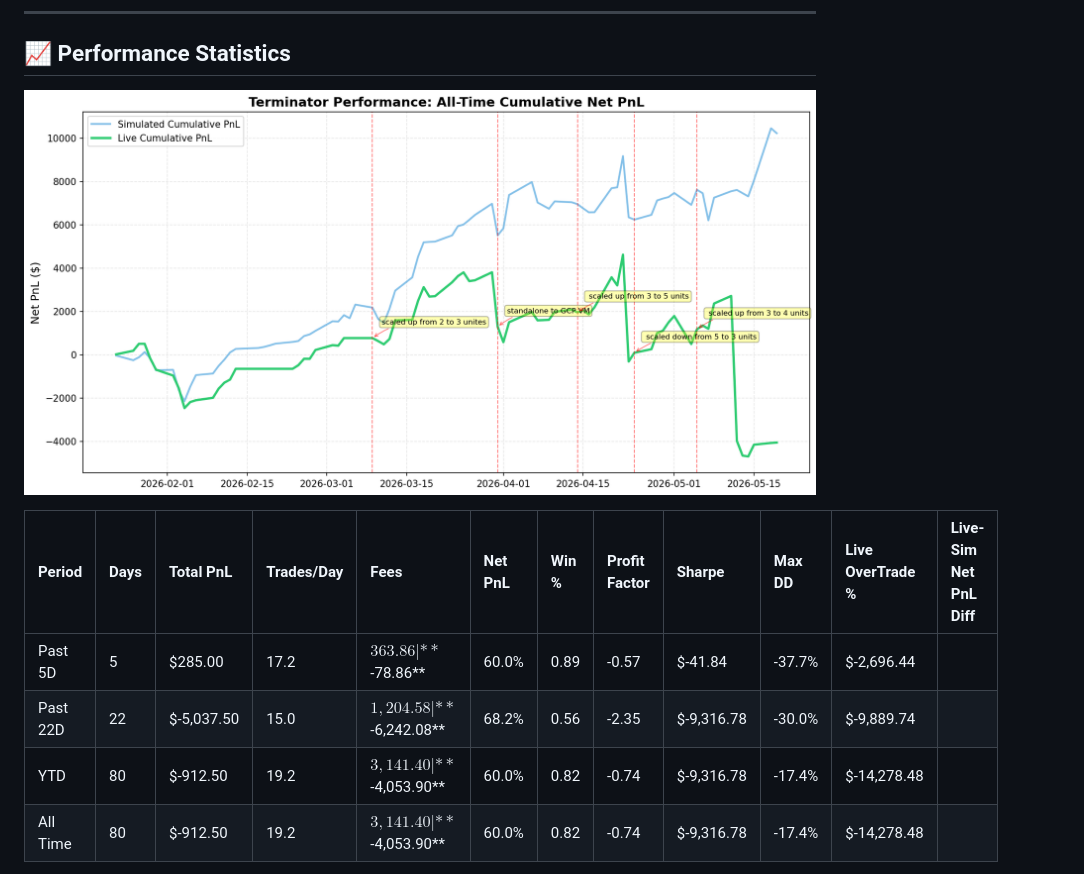
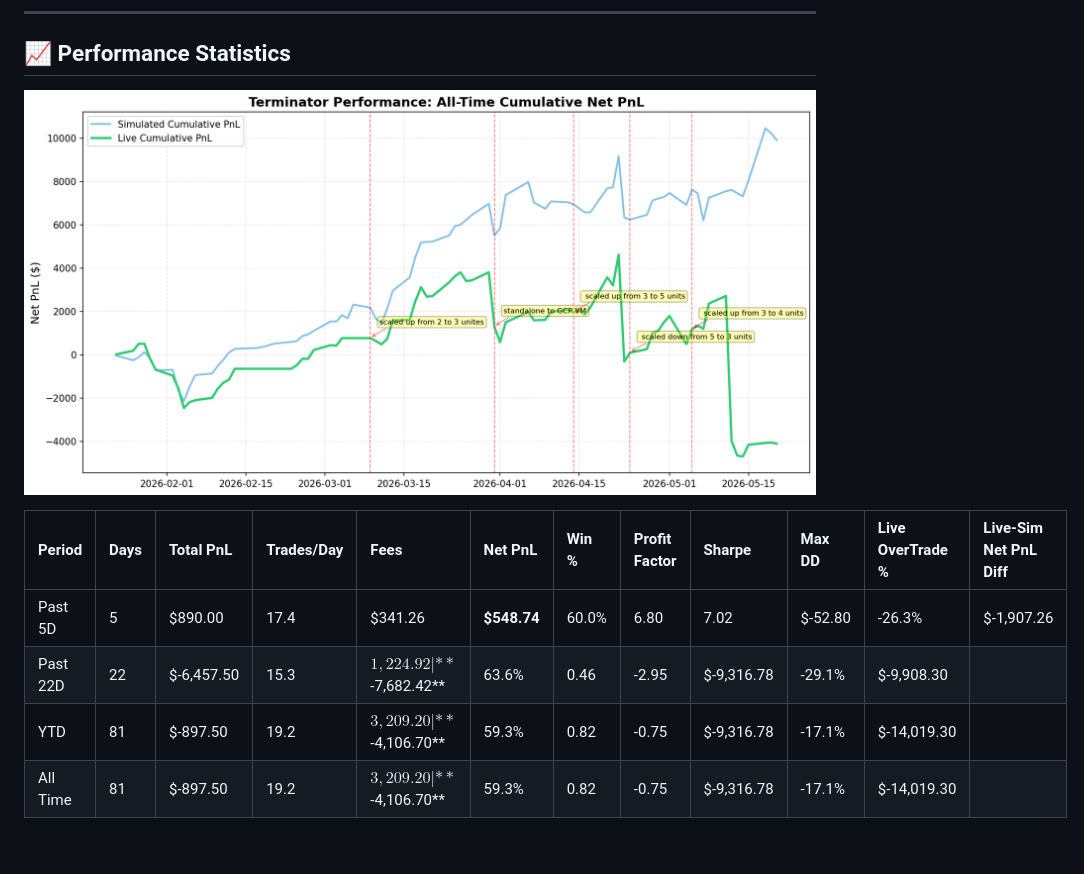
Before and after one commit to bjwxh/terminator_prod, a Markdown page: README.md, the part around one of its changes. Drawn GitHub-style; pictures changed too: eod/assets/performance_curve.png; blank space fills up the shorter version.

Commit message:
docs: auto-update performance stats 2026-05-20

```diff
--- a/README.md
+++ b/README.md
@@ -132,9 +132,9 @@ To securely access the dashboard or services running on the production VMs from
 
 | Period | Days | Total PnL | Trades/Day | Fees | Net PnL | Win % | Profit Factor | Sharpe | Max DD | Live OverTrade % | Live-Sim Net PnL Diff |
 | :--- | :--- | :--- | :--- | :--- | :--- | :--- | :--- | :--- | :--- | :--- | :--- |
-| Past 5D | 5 | $285.00 | 17.2 | $363.86 | **$-78.86** | 60.0% | 0.89 | -0.57 | $-41.84 | -37.7% | $-2,696.44 |
-| Past 22D | 22 | $-5,037.50 | 15.0 | $1,204.58 | **$-6,242.08** | 68.2% | 0.56 | -2.35 | $-9,316.78 | -30.0% | $-9,889.74 |
-| YTD | 80 | $-912.50 | 19.2 | $3,141.40 | **$-4,053.90** | 60.0% | 0.82 | -0.74 | $-9,316.78 | -17.4% | $-14,278.48 |
-| All Time | 80 | $-912.50 | 19.2 | $3,141.40 | **$-4,053.90** | 60.0% | 0.82 | -0.74 | $-9,316.78 | -17.4% | $-14,278.48 |
+| Past 5D | 5 | $890.00 | 17.4 | $341.26 | **$548.74** | 60.0% | 6.80 | 7.02 | $-52.80 | -26.3% | $-1,907.26 |
+| Past 22D | 22 | $-6,457.50 | 15.3 | $1,224.92 | **$-7,682.42** | 63.6% | 0.46 | -2.95 | $-9,316.78 | -29.1% | $-9,908.30 |
+| YTD | 81 | $-897.50 | 19.2 | $3,209.20 | **$-4,106.70** | 59.3% | 0.82 | -0.75 | $-9,316.78 | -17.1% | $-14,019.30 |
+| All Time | 81 | $-897.50 | 19.2 | $3,209.20 | **$-4,106.70** | 59.3% | 0.82 | -0.75 | $-9,316.78 | -17.1% | $-14,019.30 |
 
 
```
Also changed, not shown: other parts of README.md (+1 -1 lines).
